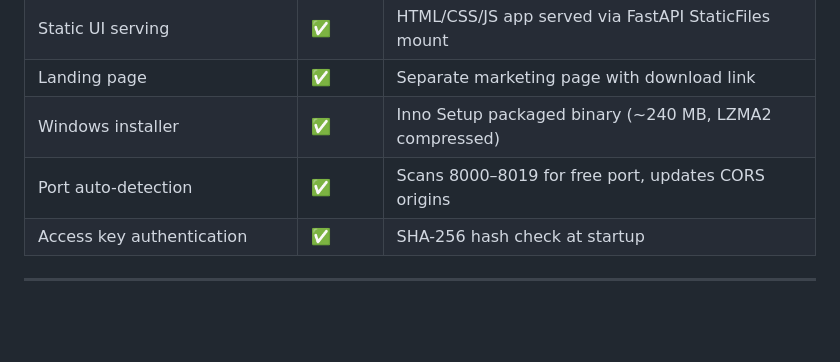
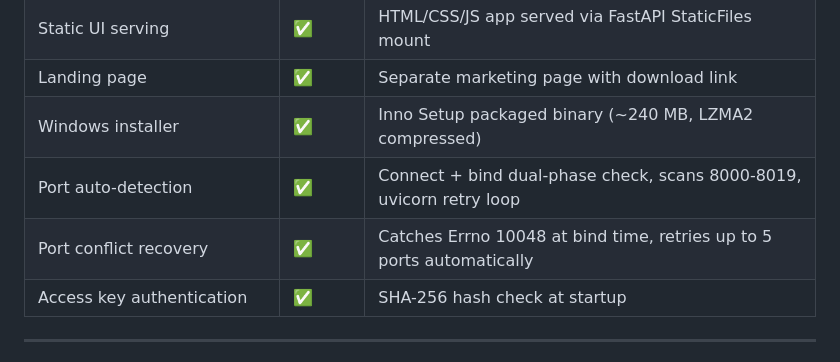
Before and after one commit to salilsankritya/bakup.ai, a Markdown page: FEATURES.md, the part around one of its changes. Rendered like a GitHub page; blank space fills up the shorter version.

```diff
--- a/FEATURES.md
+++ b/FEATURES.md
@@ -14,7 +14,8 @@ Comprehensive list of all implemented features in bakup.ai — the AI-powered pr
 | Static UI serving | ✅ | HTML/CSS/JS app served via FastAPI StaticFiles mount |
 | Landing page | ✅ | Separate marketing page with download link |
 | Windows installer | ✅ | Inno Setup packaged binary (~240 MB, LZMA2 compressed) |
-| Port auto-detection | ✅ | Scans 8000–8019 for free port, updates CORS origins |
+| Port auto-detection | ✅ | Connect + bind dual-phase check, scans 8000-8019, uvicorn retry loop |
+| Port conflict recovery | ✅ | Catches Errno 10048 at bind time, retries up to 5 ports automatically |
 | Access key authentication | ✅ | SHA-256 hash check at startup |
 
 ---
```
Also changed, not shown: other parts of FEATURES.md (+30 -1 lines), .context.md (+50 -25 lines), CONTEXT.md (+36 -79 lines).
